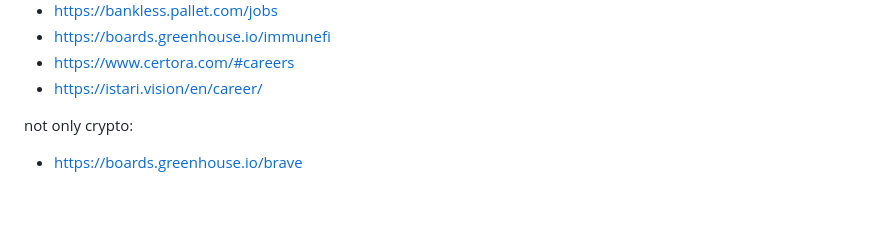
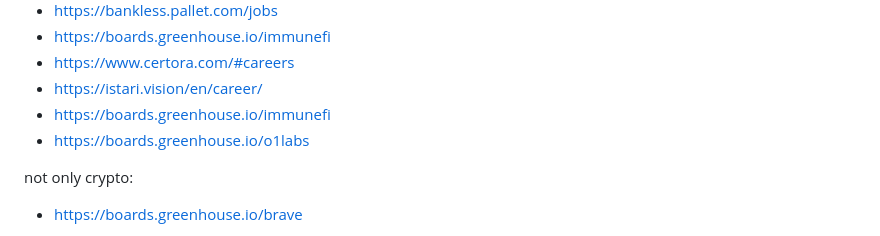
Before and after one commit to crypto-jobs-fyi/crawler, a Markdown page: README.md, the part around the change. GitHub-like rendering; blank space fills up the shorter version.

```diff
--- a/README.md
+++ b/README.md
@@ -106,6 +106,8 @@ wip:
 - https://boards.greenhouse.io/immunefi
 - https://www.certora.com/#careers
 - https://istari.vision/en/career/
+- https://boards.greenhouse.io/immunefi
+- https://boards.greenhouse.io/o1labs
 
 not only crypto:
 
```
